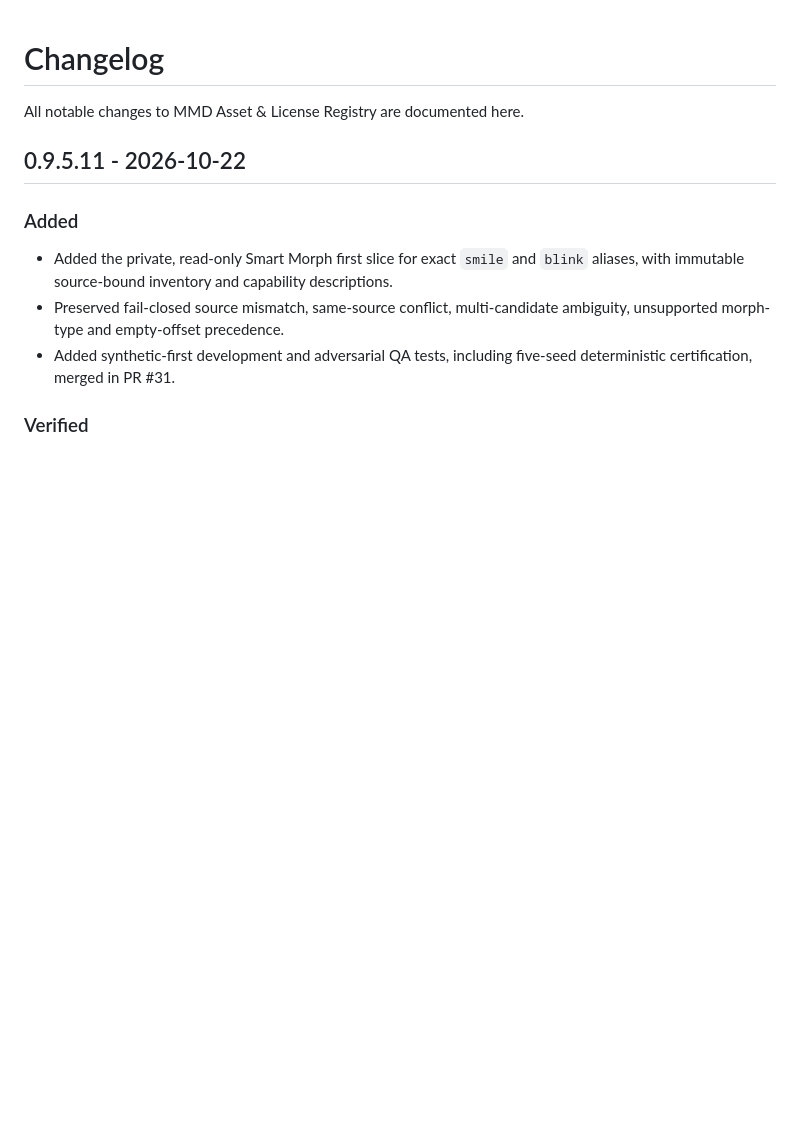
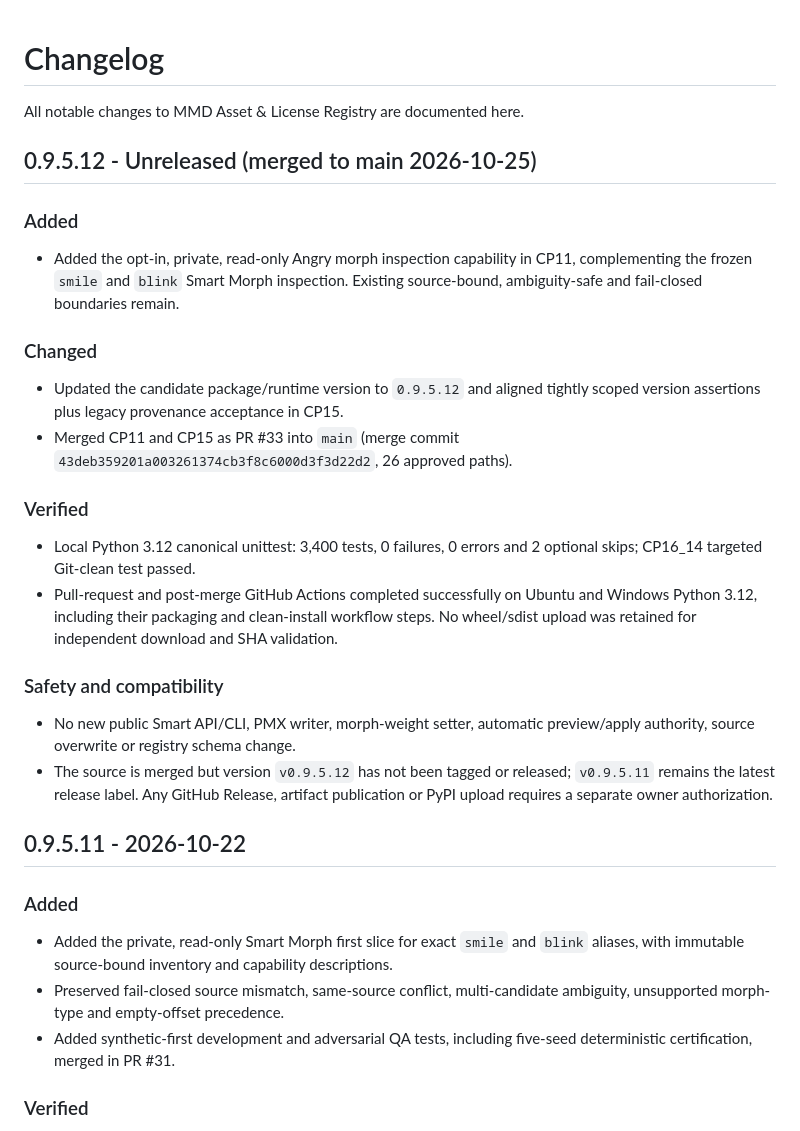
Before and after one commit to MariaOpov/mmd-asset-registry, a Markdown page: CHANGELOG.md, the part around the change. GitHub-like rendering; blank space fills up the shorter version.

```diff
--- a/CHANGELOG.md
+++ b/CHANGELOG.md
@@ -1,6 +1,38 @@
 # Changelog
 
 All notable changes to MMD Asset & License Registry are documented here.
+
+## 0.9.5.12 - Unreleased (merged to main 2026-10-25)
+
+### Added
+
+- Added the opt-in, private, read-only Angry morph inspection capability in
+  CP11, complementing the frozen `smile` and `blink` Smart Morph inspection.
+  Existing source-bound, ambiguity-safe and fail-closed boundaries remain.
+
+### Changed
+
+- Updated the candidate package/runtime version to `0.9.5.12` and aligned
+  tightly scoped version assertions plus legacy provenance acceptance in CP15.
+- Merged CP11 and CP15 as PR #33 into `main` (merge commit
+  `43deb359201a003261374cb3f8c6000d3f3d22d2`, 26 approved paths).
+
+### Verified
+
+- Local Python 3.12 canonical unittest: 3,400 tests, 0 failures,
+  0 errors and 2 optional skips; CP16_14 targeted Git-clean test passed.
+- Pull-request and post-merge GitHub Actions completed successfully on
+  Ubuntu and Windows Python 3.12, including their packaging and clean-install
+  workflow steps. No wheel/sdist upload was retained for independent download
+  and SHA validation.
+
+### Safety and compatibility
+
+- No new public Smart API/CLI, PMX writer, morph-weight setter, automatic
+  preview/apply authority, source overwrite or registry schema change.
+- The source is merged but version `v0.9.5.12` has not been tagged or released;
+  `v0.9.5.11` remains the latest release label. Any GitHub Release, artifact
+  publication or PyPI upload requires a separate owner authorization.
 
 ## 0.9.5.11 - 2026-10-22
 
```
Also changed, not shown: README.md (+19 -0 lines).
